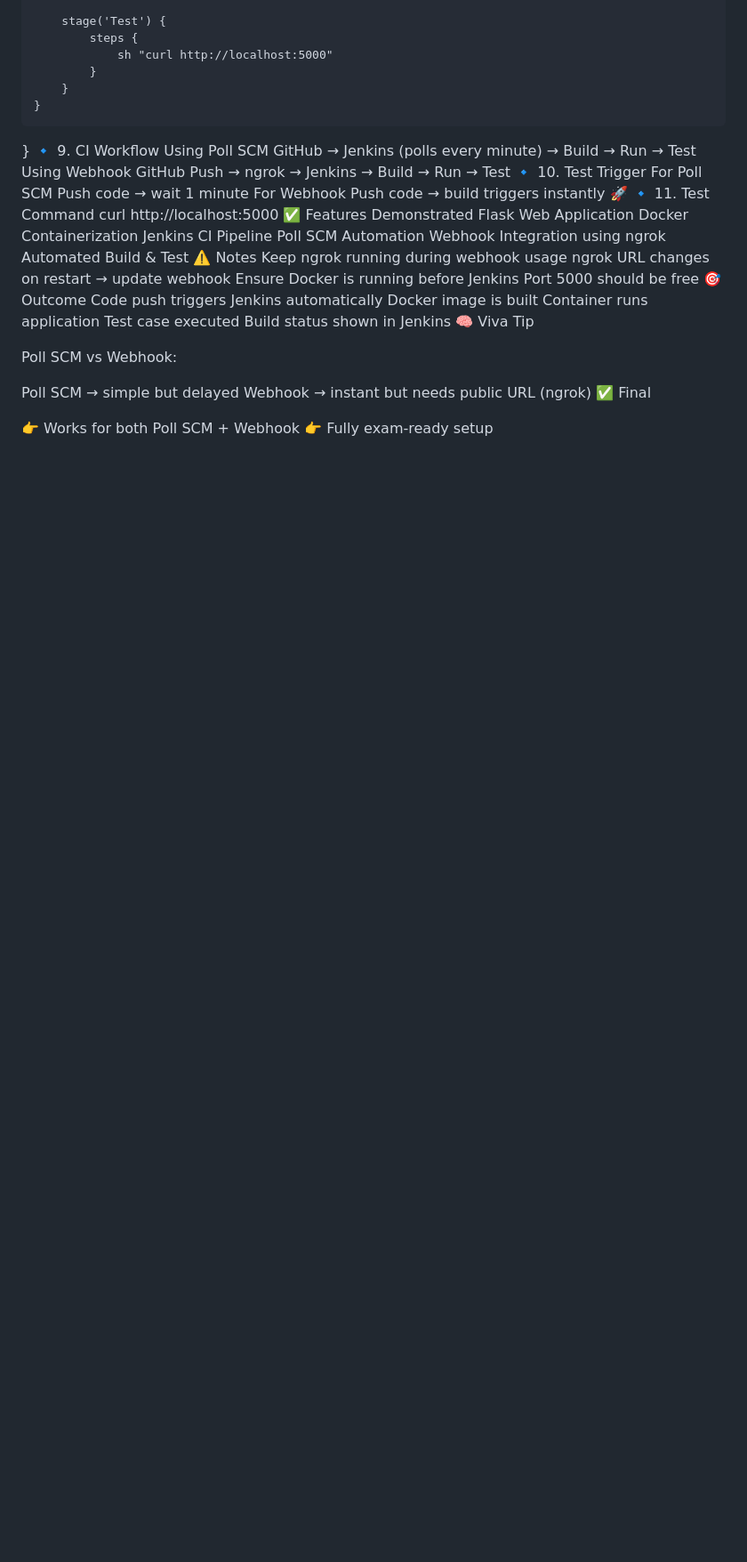
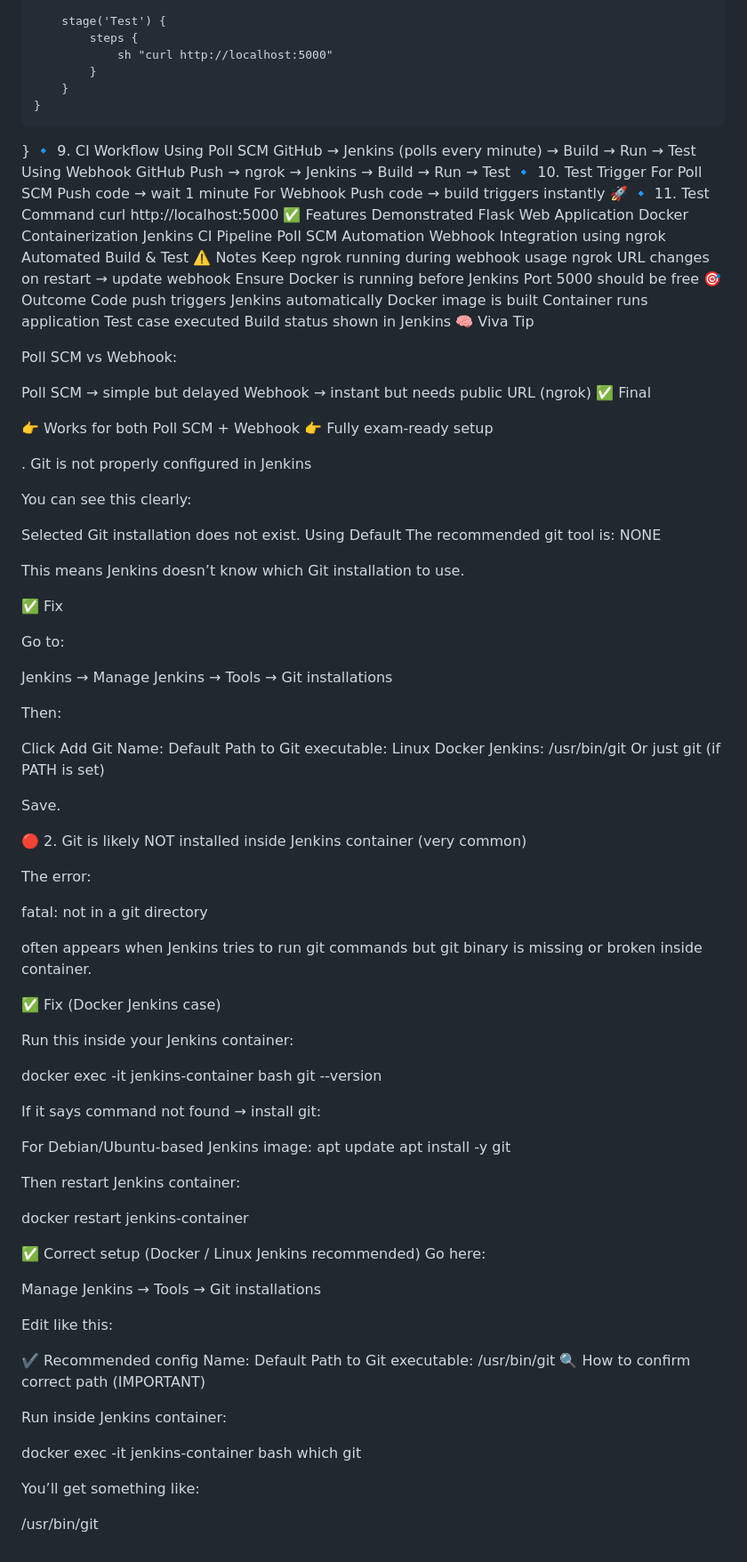
Before and after one commit to HrishikeshWadile/feedback-app, a Markdown page: README.md, the part around the change. Shown at 89% size. Rendered like a GitHub page; blank space fills up the shorter version.

```diff
--- a/README.md
+++ b/README.md
@@ -196,3 +196,77 @@ Webhook → instant but needs public URL (ngrok)
 
 👉 Works for both Poll SCM + Webhook
 👉 Fully exam-ready setup
+
+
+. Git is not properly configured in Jenkins
+
+You can see this clearly:
+
+Selected Git installation does not exist. Using Default
+The recommended git tool is: NONE
+
+This means Jenkins doesn’t know which Git installation to use.
+
+✅ Fix
+
+Go to:
+
+Jenkins → Manage Jenkins → Tools → Git installations
+
+Then:
+
+Click Add Git
+Name: Default
+Path to Git executable:
+Linux Docker Jenkins: /usr/bin/git
+Or just git (if PATH is set)
+
+Save.
+
+🔴 2. Git is likely NOT installed inside Jenkins container (very common)
+
+The error:
+
+fatal: not in a git directory
+
+often appears when Jenkins tries to run git commands but git binary is missing or broken inside container.
+
+✅ Fix (Docker Jenkins case)
+
+Run this inside your Jenkins container:
+
+docker exec -it jenkins-container bash
+git --version
+
+If it says command not found → install git:
+
+For Debian/Ubuntu-based Jenkins image:
+apt update
+apt install -y git
+
+Then restart Jenkins container:
+
+docker restart jenkins-container
+
+
+✅ Correct setup (Docker / Linux Jenkins recommended)
+Go here:
+
+Manage Jenkins → Tools → Git installations
+
+Edit like this:
+
+✔️ Recommended config
+Name: Default
+Path to Git executable:
+/usr/bin/git
+🔍 How to confirm correct path (IMPORTANT)
+
+Run inside Jenkins container:
+
+docker exec -it jenkins-container bash
+which git
+
+You’ll get something like:
+
+/usr/bin/git
```
